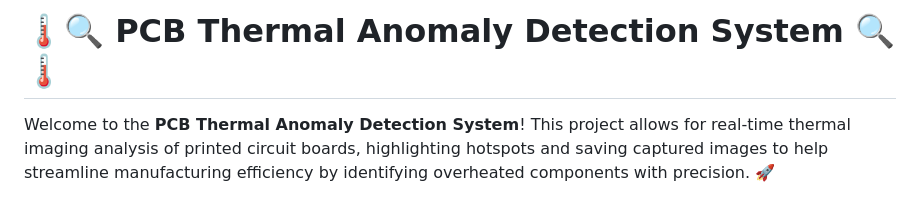
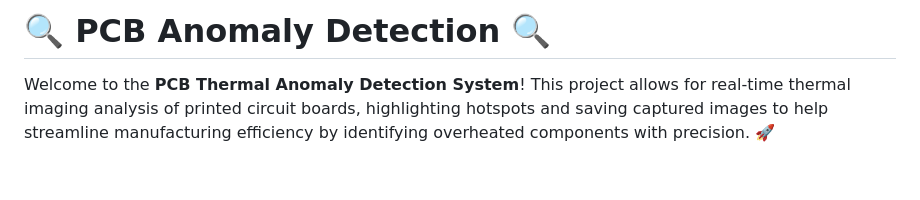
Before and after one commit to Samarthcoder01/PCB_ANOMALY_DETECTION, a Markdown page: README.md, the part around the change. Rendered like a GitHub page; blank space fills up the shorter version.

```diff
--- a/README.md
+++ b/README.md
@@ -1,4 +1,4 @@
-# 🌡️🔍 **PCB Thermal Anomaly Detection System** 🔍🌡️
+# 🔍 **PCB Anomaly Detection** 🔍
 
 Welcome to the **PCB Thermal Anomaly Detection System**! This project allows for real-time thermal imaging analysis of printed circuit boards, highlighting hotspots and saving captured images to help streamline manufacturing efficiency by identifying overheated components with precision. 🚀
 
```
